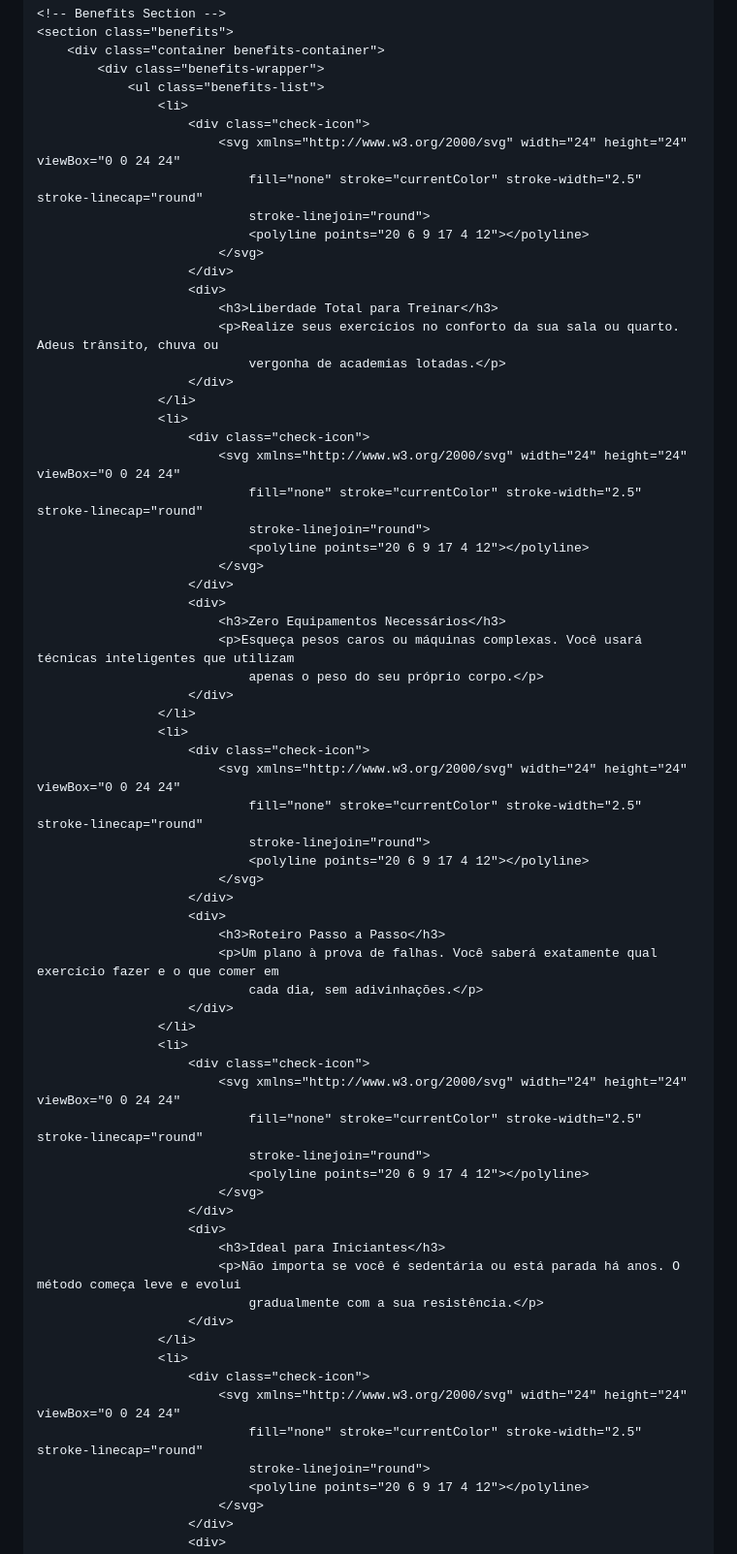
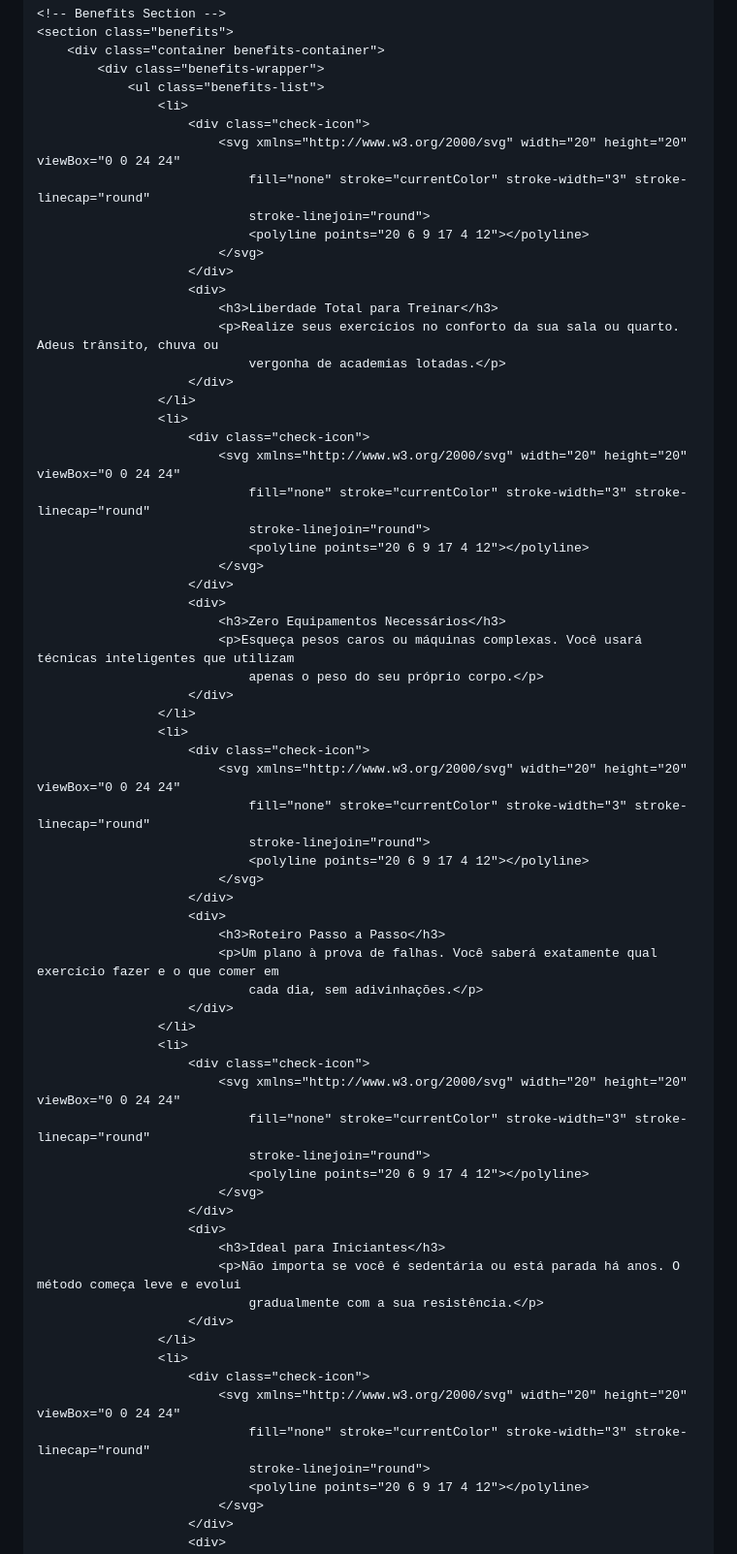
Before and after one commit to gabrielalbernazhca-sys/emagrecer-teste-1, a Markdown page: README.md, the part around one of its changes. Shown at 97% size. Drawn GitHub-style.

```diff
--- a/README.md
+++ b/README.md
@@ -106,8 +105,8 @@
                 <ul class="benefits-list">
                     <li>
                         <div class="check-icon">
-                            <svg xmlns="http://www.w3.org/2000/svg" width="24" height="24" viewBox="0 0 24 24"
-                                fill="none" stroke="currentColor" stroke-width="2.5" stroke-linecap="round"
+                            <svg xmlns="http://www.w3.org/2000/svg" width="20" height="20" viewBox="0 0 24 24"
+                                fill="none" stroke="currentColor" stroke-width="3" stroke-linecap="round"
                                 stroke-linejoin="round">
                                 <polyline points="20 6 9 17 4 12"></polyline>
                             </svg>
@@ -120,8 +119,8 @@
                     </li>
                     <li>
                         <div class="check-icon">
-                            <svg xmlns="http://www.w3.org/2000/svg" width="24" height="24" viewBox="0 0 24 24"
-                                fill="none" stroke="currentColor" stroke-width="2.5" stroke-linecap="round"
+                            <svg xmlns="http://www.w3.org/2000/svg" width="20" height="20" viewBox="0 0 24 24"
+                                fill="none" stroke="currentColor" stroke-width="3" stroke-linecap="round"
                                 stroke-linejoin="round">
                                 <polyline points="20 6 9 17 4 12"></polyline>
                             </svg>
@@ -134,8 +133,8 @@
                     </li>
                     <li>
                         <div class="check-icon">
-                            <svg xmlns="http://www.w3.org/2000/svg" width="24" height="24" viewBox="0 0 24 24"
-                                fill="none" stroke="currentColor" stroke-width="2.5" stroke-linecap="round"
+                            <svg xmlns="http://www.w3.org/2000/svg" width="20" height="20" viewBox="0 0 24 24"
+                                fill="none" stroke="currentColor" stroke-width="3" stroke-linecap="round"
                                 stroke-linejoin="round">
                                 <polyline points="20 6 9 17 4 12"></polyline>
                             </svg>
@@ -148,8 +147,8 @@
                     </li>
                     <li>
                         <div class="check-icon">
-                            <svg xmlns="http://www.w3.org/2000/svg" width="24" height="24" viewBox="0 0 24 24"
-                                fill="none" stroke="currentColor" stroke-width="2.5" stroke-linecap="round"
+                            <svg xmlns="http://www.w3.org/2000/svg" width="20" height="20" viewBox="0 0 24 24"
+                                fill="none" stroke="currentColor" stroke-width="3" stroke-linecap="round"
                                 stroke-linejoin="round">
                                 <polyline points="20 6 9 17 4 12"></polyline>
                             </svg>
@@ -162,8 +161,8 @@
                     </li>
                     <li>
                         <div class="check-icon">
-                            <svg xmlns="http://www.w3.org/2000/svg" width="24" height="24" viewBox="0 0 24 24"
-                                fill="none" stroke="currentColor" stroke-width="2.5" stroke-linecap="round"
+                            <svg xmlns="http://www.w3.org/2000/svg" width="20" height="20" viewBox="0 0 24 24"
+                                fill="none" stroke="currentColor" stroke-width="3" stroke-linecap="round"
                                 stroke-linejoin="round">
                                 <polyline points="20 6 9 17 4 12"></polyline>
                             </svg>
```
Also changed, not shown: other parts of README.md (+12 -15 lines).
